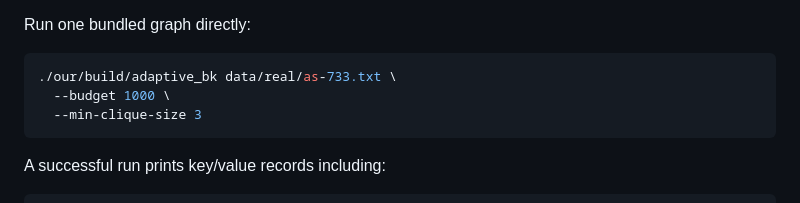
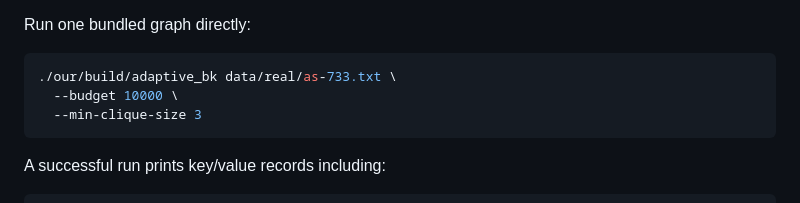
Before and after one commit to wajidmanzoor/adaptiveBKAlgo, a Markdown page: README.md, the part around the change. Drawn GitHub-style.

Commit message:
Update budget parameter in README example
readme

````diff
--- a/README.md
+++ b/README.md
@@ -74,7 +74,7 @@ Run one bundled graph directly:
 
 ```bash
 ./our/build/adaptive_bk data/real/as-733.txt \
-  --budget 1000 \
+  --budget 10000 \
   --min-clique-size 3
 ```
 
````
